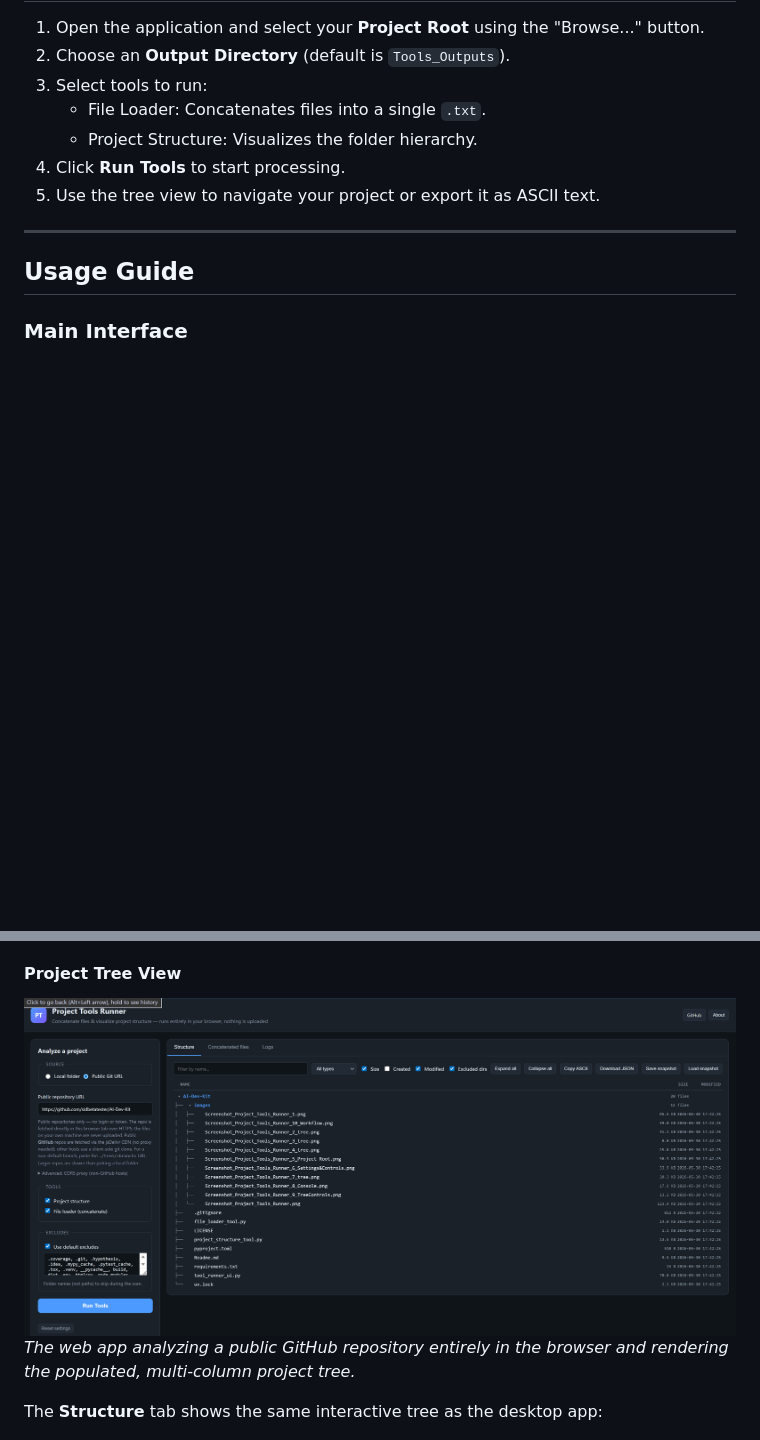
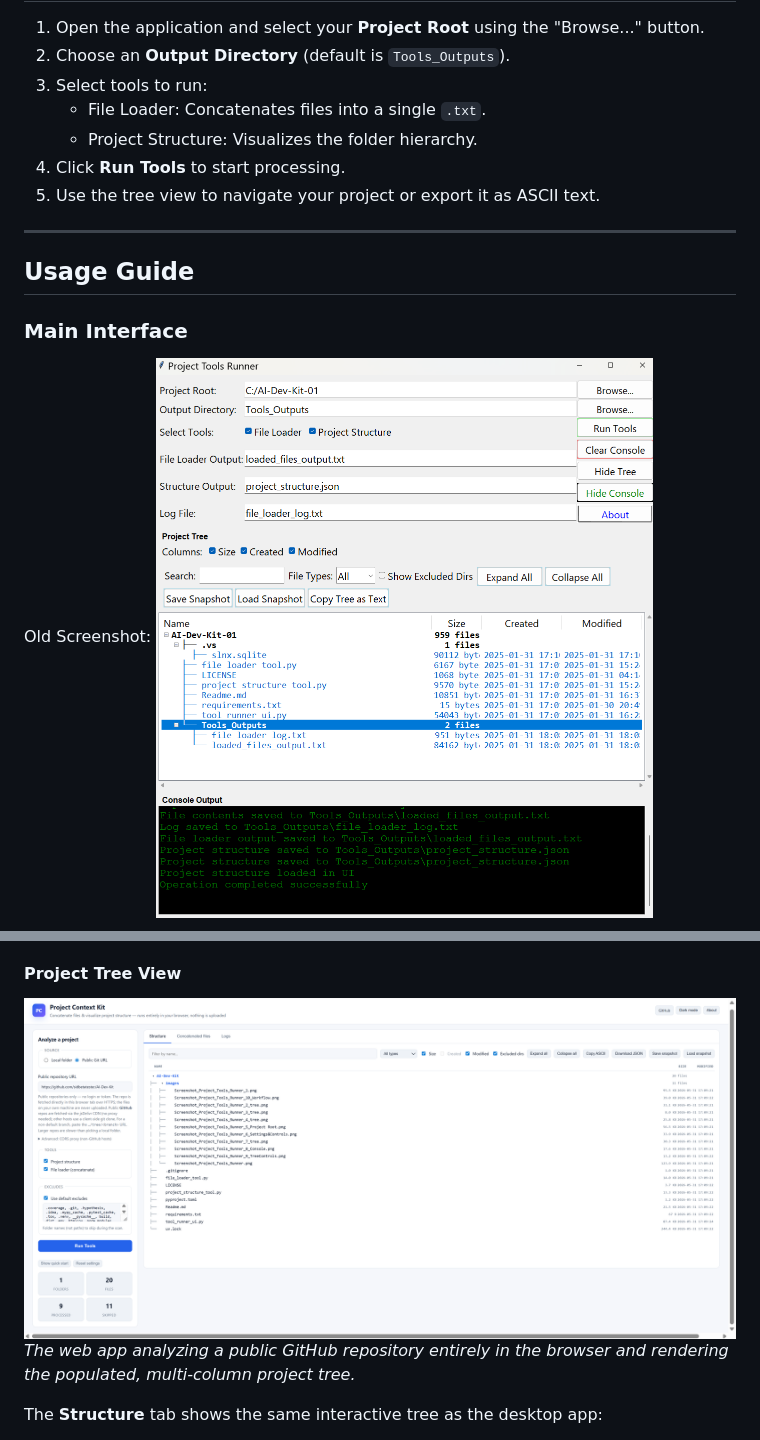
Before and after one commit to sidbetatester/AI-Dev-Kit, a Markdown page: Readme.md, 2 parts joined by grey strips. Drawn GitHub-style; pictures changed too: images/Screenshot_Web_1_git_and_tree.png; blank space fills up the shorter version.

Commit message:
Update README.md with new main interface screenshot and clarify image references

```diff
--- a/Readme.md
+++ b/Readme.md
@@ -135,4 +135,6 @@ python tool_runner_ui.py
 ## Usage Guide
 
 ### Main Interface
+Old Screenshot:
+![Main Interface](images/Screenshot_Project_Tools_Runner_1.png)
 
```
Also changed, not shown: other parts of Readme.md (+2 -1 lines), images/Screenshot_Web_1_Main.png, images/Screenshot_Web_1_concatinated_files.png, images/Screenshot_Web_1_cosole_logs.png, 1 other file.
